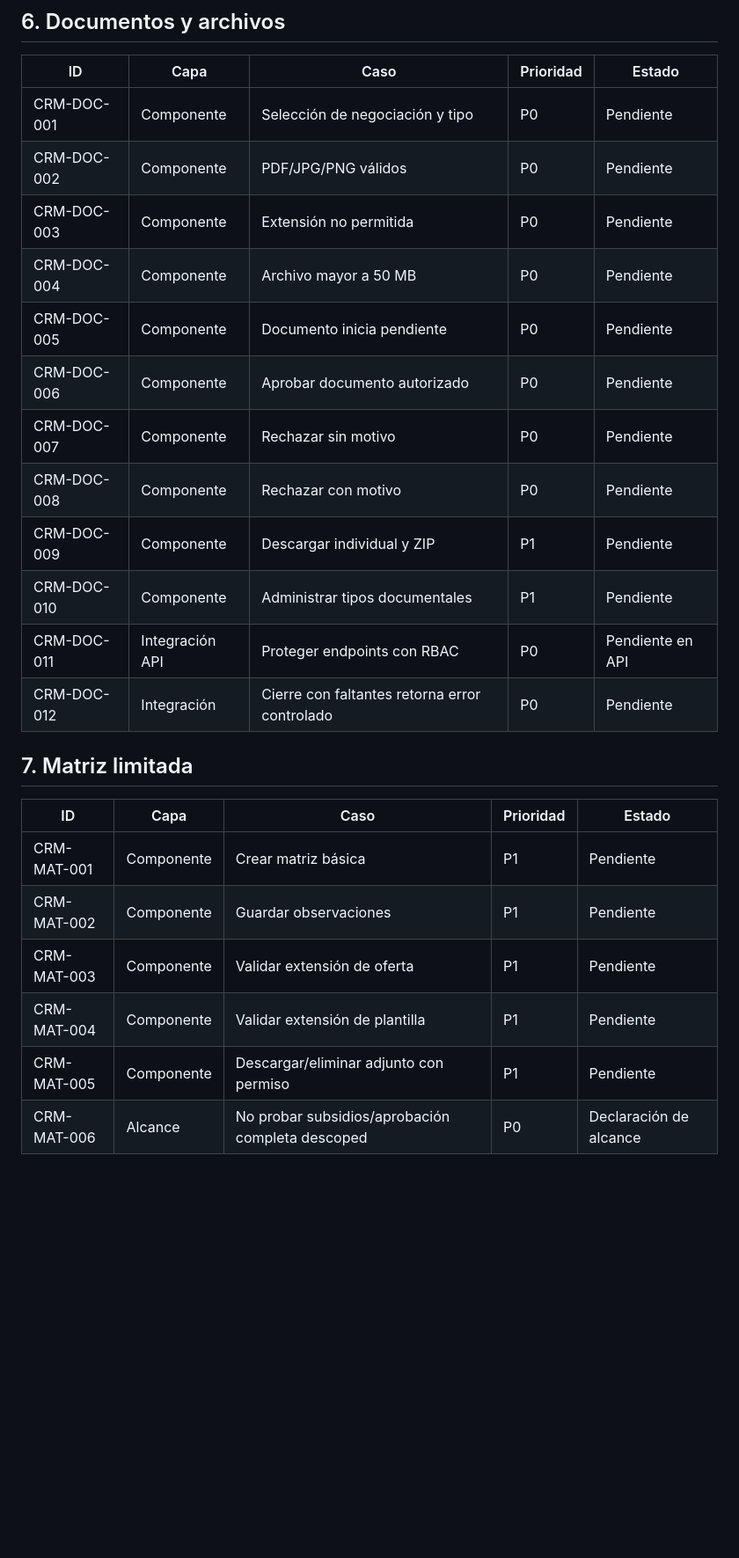
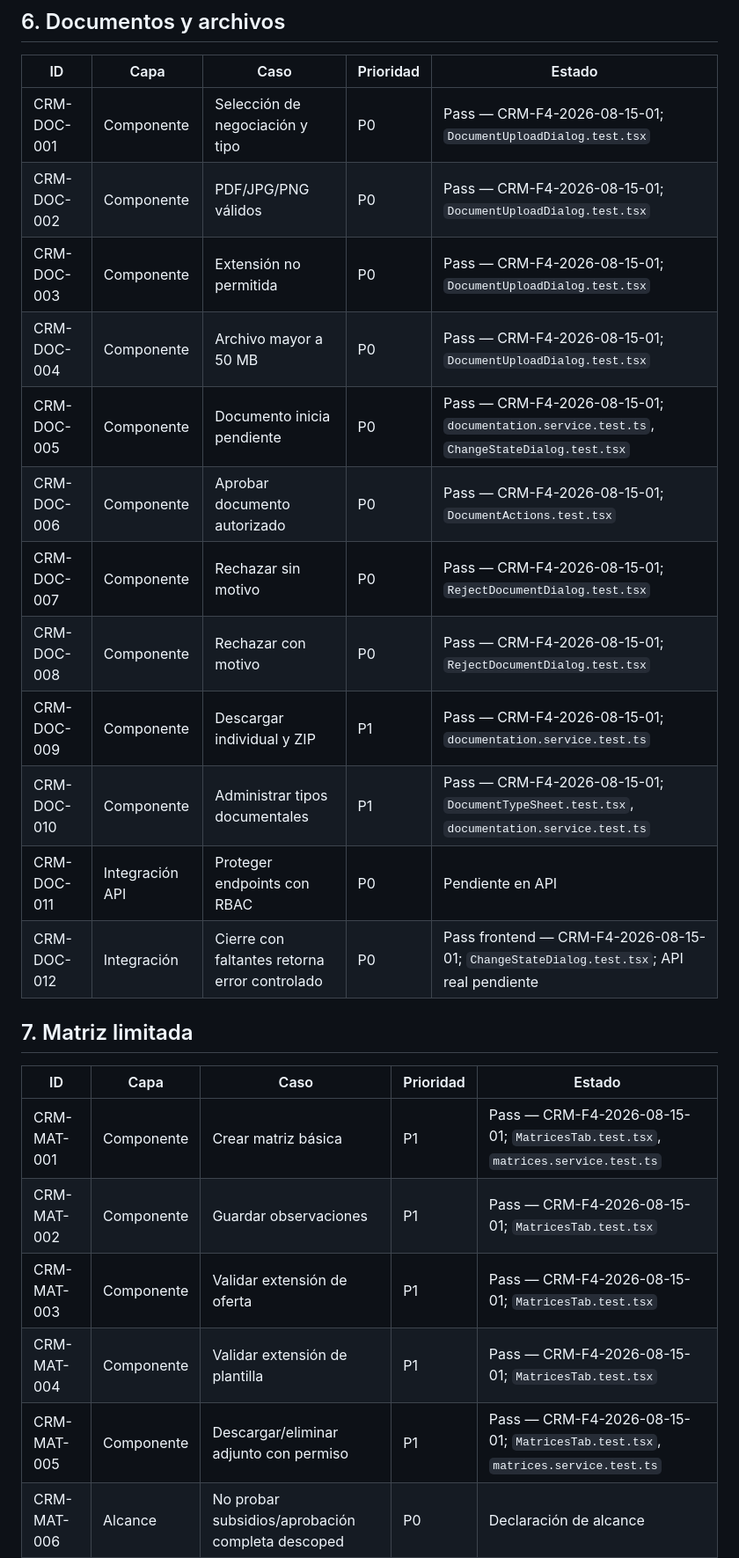
Before and after one commit to Gatumbac/Bopadigital, a Markdown page: 08-testing-plan-crm/MATRIZ_CASOS_PRUEBA_CRM.md, the part around one of its changes. Shown at 88% size. Drawn GitHub-style; blank space fills up the shorter version.

```diff
--- a/08-testing-plan-crm/MATRIZ_CASOS_PRUEBA_CRM.md
+++ b/08-testing-plan-crm/MATRIZ_CASOS_PRUEBA_CRM.md
@@ -84,28 +84,28 @@
 
 | ID | Capa | Caso | Prioridad | Estado |
 |---|---|---|---|---|
-| CRM-DOC-001 | Componente | Selección de negociación y tipo | P0 | Pendiente |
-| CRM-DOC-002 | Componente | PDF/JPG/PNG válidos | P0 | Pendiente |
-| CRM-DOC-003 | Componente | Extensión no permitida | P0 | Pendiente |
-| CRM-DOC-004 | Componente | Archivo mayor a 50 MB | P0 | Pendiente |
-| CRM-DOC-005 | Componente | Documento inicia pendiente | P0 | Pendiente |
-| CRM-DOC-006 | Componente | Aprobar documento autorizado | P0 | Pendiente |
-| CRM-DOC-007 | Componente | Rechazar sin motivo | P0 | Pendiente |
-| CRM-DOC-008 | Componente | Rechazar con motivo | P0 | Pendiente |
-| CRM-DOC-009 | Componente | Descargar individual y ZIP | P1 | Pendiente |
-| CRM-DOC-010 | Componente | Administrar tipos documentales | P1 | Pendiente |
+| CRM-DOC-001 | Componente | Selección de negociación y tipo | P0 | Pass — CRM-F4-2026-08-15-01; `DocumentUploadDialog.test.tsx` |
+| CRM-DOC-002 | Componente | PDF/JPG/PNG válidos | P0 | Pass — CRM-F4-2026-08-15-01; `DocumentUploadDialog.test.tsx` |
+| CRM-DOC-003 | Componente | Extensión no permitida | P0 | Pass — CRM-F4-2026-08-15-01; `DocumentUploadDialog.test.tsx` |
+| CRM-DOC-004 | Componente | Archivo mayor a 50 MB | P0 | Pass — CRM-F4-2026-08-15-01; `DocumentUploadDialog.test.tsx` |
+| CRM-DOC-005 | Componente | Documento inicia pendiente | P0 | Pass — CRM-F4-2026-08-15-01; `documentation.service.test.ts`, `ChangeStateDialog.test.tsx` |
+| CRM-DOC-006 | Componente | Aprobar documento autorizado | P0 | Pass — CRM-F4-2026-08-15-01; `DocumentActions.test.tsx` |
+| CRM-DOC-007 | Componente | Rechazar sin motivo | P0 | Pass — CRM-F4-2026-08-15-01; `RejectDocumentDialog.test.tsx` |
+| CRM-DOC-008 | Componente | Rechazar con motivo | P0 | Pass — CRM-F4-2026-08-15-01; `RejectDocumentDialog.test.tsx` |
+| CRM-DOC-009 | Componente | Descargar individual y ZIP | P1 | Pass — CRM-F4-2026-08-15-01; `documentation.service.test.ts` |
+| CRM-DOC-010 | Componente | Administrar tipos documentales | P1 | Pass — CRM-F4-2026-08-15-01; `DocumentTypeSheet.test.tsx`, `documentation.service.test.ts` |
 | CRM-DOC-011 | Integración API | Proteger endpoints con RBAC | P0 | Pendiente en API |
-| CRM-DOC-012 | Integración | Cierre con faltantes retorna error controlado | P0 | Pendiente |
+| CRM-DOC-012 | Integración | Cierre con faltantes retorna error controlado | P0 | Pass frontend — CRM-F4-2026-08-15-01; `ChangeStateDialog.test.tsx`; API real pendiente |
 
 ## 7. Matriz limitada
 
 | ID | Capa | Caso | Prioridad | Estado |
 |---|---|---|---|---|
-| CRM-MAT-001 | Componente | Crear matriz básica | P1 | Pendiente |
-| CRM-MAT-002 | Componente | Guardar observaciones | P1 | Pendiente |
-| CRM-MAT-003 | Componente | Validar extensión de oferta | P1 | Pendiente |
-| CRM-MAT-004 | Componente | Validar extensión de plantilla | P1 | Pendiente |
-| CRM-MAT-005 | Componente | Descargar/eliminar adjunto con permiso | P1 | Pendiente |
+| CRM-MAT-001 | Componente | Crear matriz básica | P1 | Pass — CRM-F4-2026-08-15-01; `MatricesTab.test.tsx`, `matrices.service.test.ts` |
+| CRM-MAT-002 | Componente | Guardar observaciones | P1 | Pass — CRM-F4-2026-08-15-01; `MatricesTab.test.tsx` |
+| CRM-MAT-003 | Componente | Validar extensión de oferta | P1 | Pass — CRM-F4-2026-08-15-01; `MatricesTab.test.tsx` |
+| CRM-MAT-004 | Componente | Validar extensión de plantilla | P1 | Pass — CRM-F4-2026-08-15-01; `MatricesTab.test.tsx` |
+| CRM-MAT-005 | Componente | Descargar/eliminar adjunto con permiso | P1 | Pass — CRM-F4-2026-08-15-01; `MatricesTab.test.tsx`, `matrices.service.test.ts` |
 | CRM-MAT-006 | Alcance | No probar subsidios/aprobación completa descoped | P0 | Declaración de alcance |
 
 ## 8. Reportes
```
Also changed, not shown: other parts of 08-testing-plan-crm/MATRIZ_CASOS_PRUEBA_CRM.md (+16 -0 lines), 08-testing-plan-crm/PLAN_TESTING_CRM.md (+16 -1 lines), 08-testing-plan-crm/REGISTRO_EVIDENCIA_CRM.md (+31 -0 lines).
